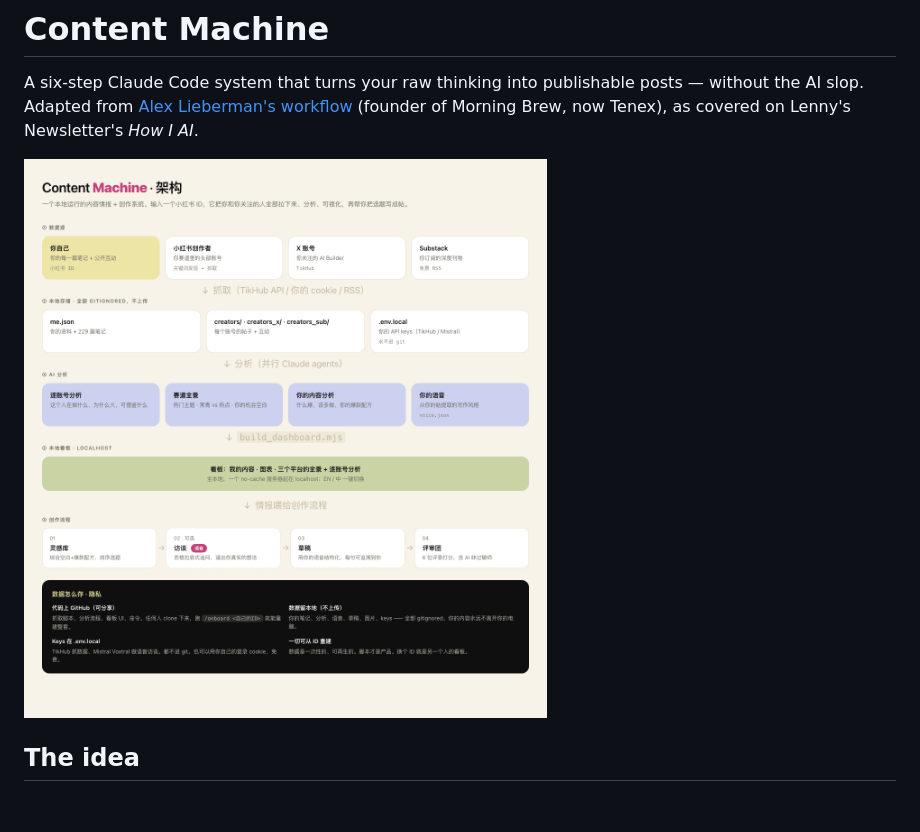
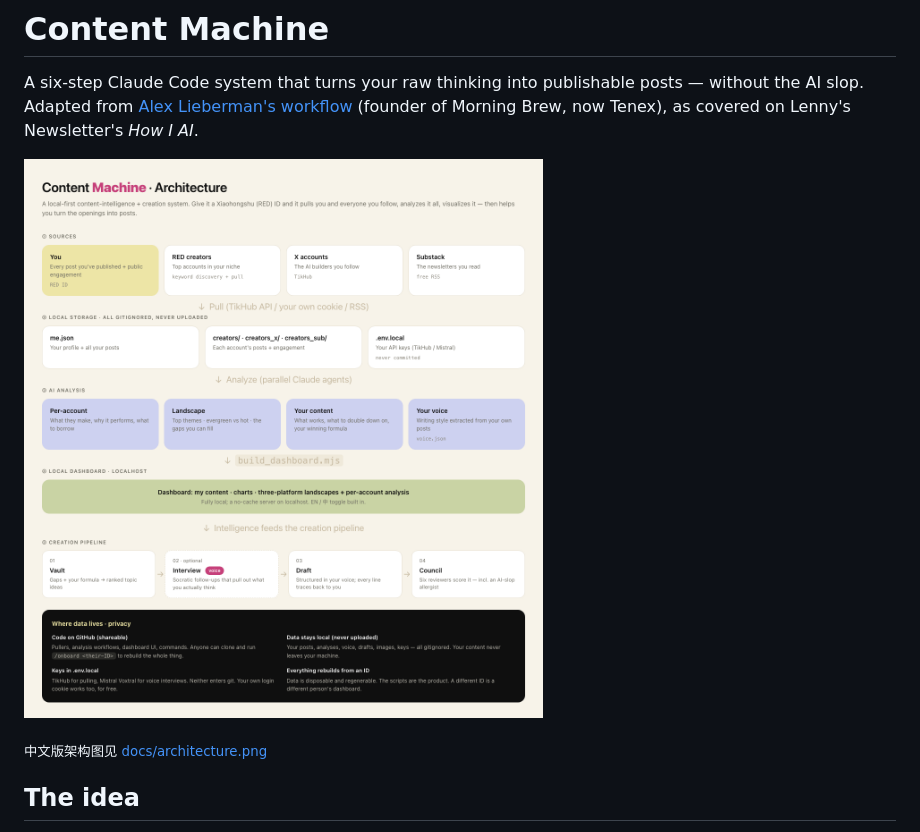
Before and after one commit to mqm19950511-dotcom/amu-content-machine, a Markdown page: README.md, the part around the change. Drawn GitHub-style; pictures changed too: docs/architecture-en.png (added); blank space fills up the shorter version.

Commit message:
English architecture diagram; README leads with it
- docs/architecture-en.html + rendered PNG (headless Chrome), 1:1 with
  the Chinese original; generic wording (no personal counts)
- README embeds the EN diagram, links the 中文 version

Co-Authored-By: Claude Fable 5 <noreply@anthropic.com>
Claude-Session: https://claude.ai/code/session_019UfpM9e7o3PY2g3X4Q4Cpd

```diff
--- a/README.md
+++ b/README.md
@@ -4,7 +4,9 @@ A six-step Claude Code system that turns your raw thinking into publishable post
 the AI slop. Adapted from [Alex Lieberman's workflow](https://www.chatprd.ai/how-i-ai/alex-liebermans-6-step-workflow-to-beat-ai-slop)
 (founder of Morning Brew, now Tenex), as covered on Lenny's Newsletter's *How I AI*.
 
-![Architecture](docs/architecture.png)
+![Architecture](docs/architecture-en.png)
+
+<sub>中文版架构图见 [docs/architecture.png](docs/architecture.png)</sub>
 
 ## The idea
 
```
Also changed, not shown: 2 other files.
